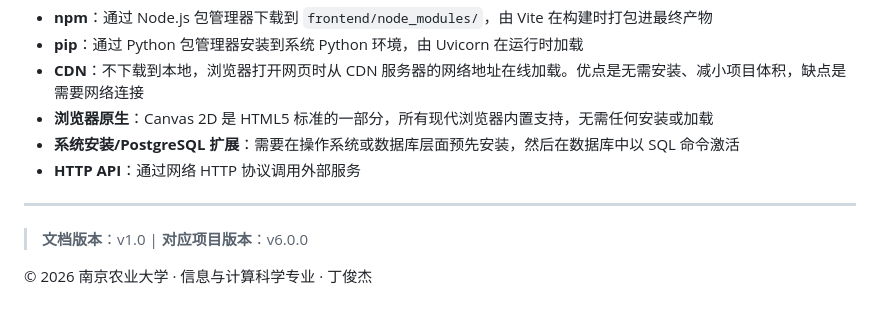
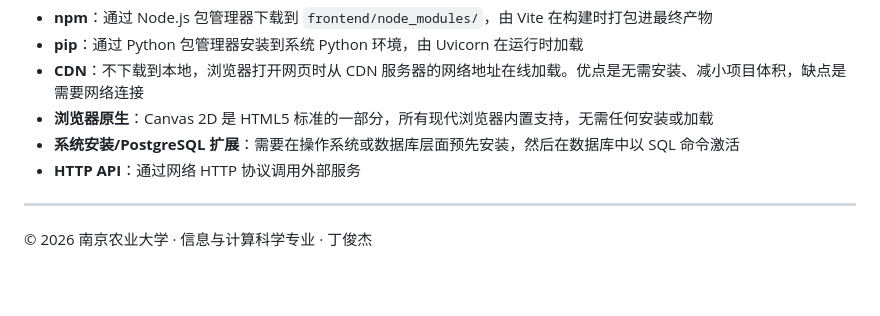
Before and after one commit to hainuo1/Academic-Search-System, a Markdown page: 技术栈说明.md, the part around the change. GitHub-like rendering; blank space fills up the shorter version.

Commit message:
Update 技术栈说明.md to remove version details
Remove versioning information from the technology stack documentation.

```diff
--- a/技术栈说明.md
+++ b/技术栈说明.md
@@ -354,6 +354,4 @@ ORDER BY ts_rank_cd(full_text_tsv, query) DESC      -- 相关性排序
 
 ---
 
-> **文档版本**：v1.0 | **对应项目版本**：v6.0.0
-
 © 2026 南京农业大学 · 信息与计算科学专业 · 丁俊杰
```
